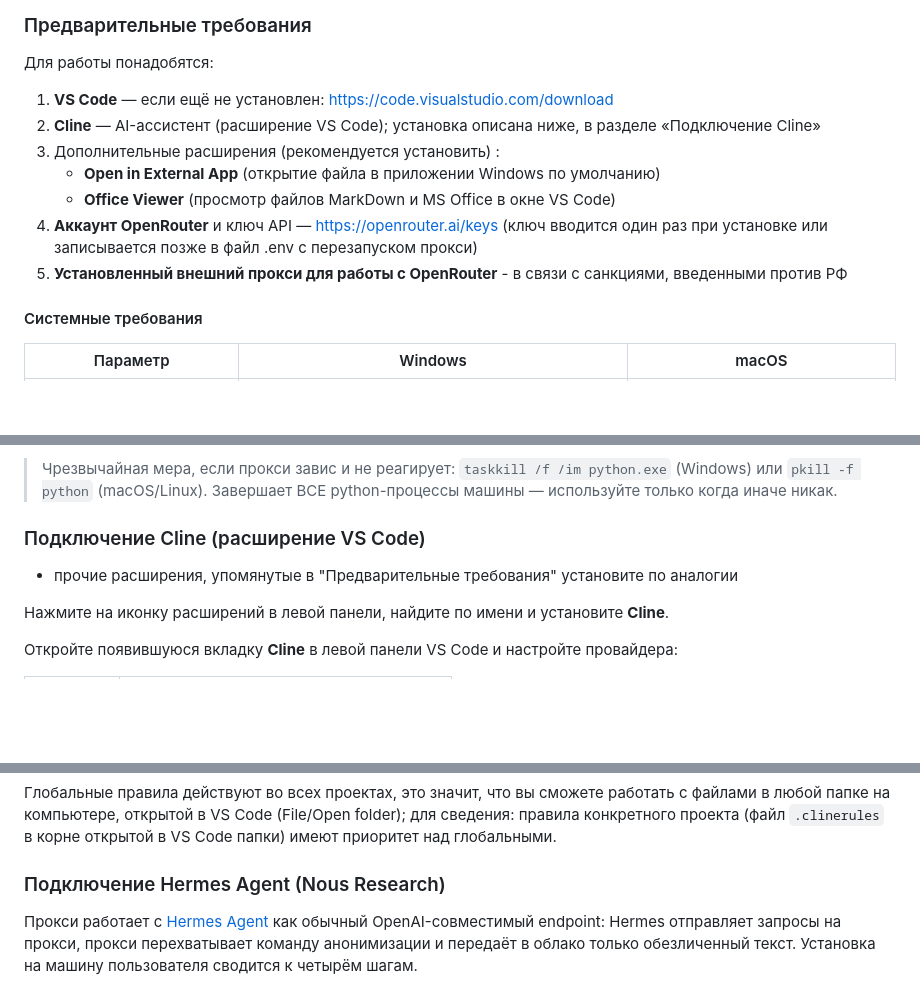
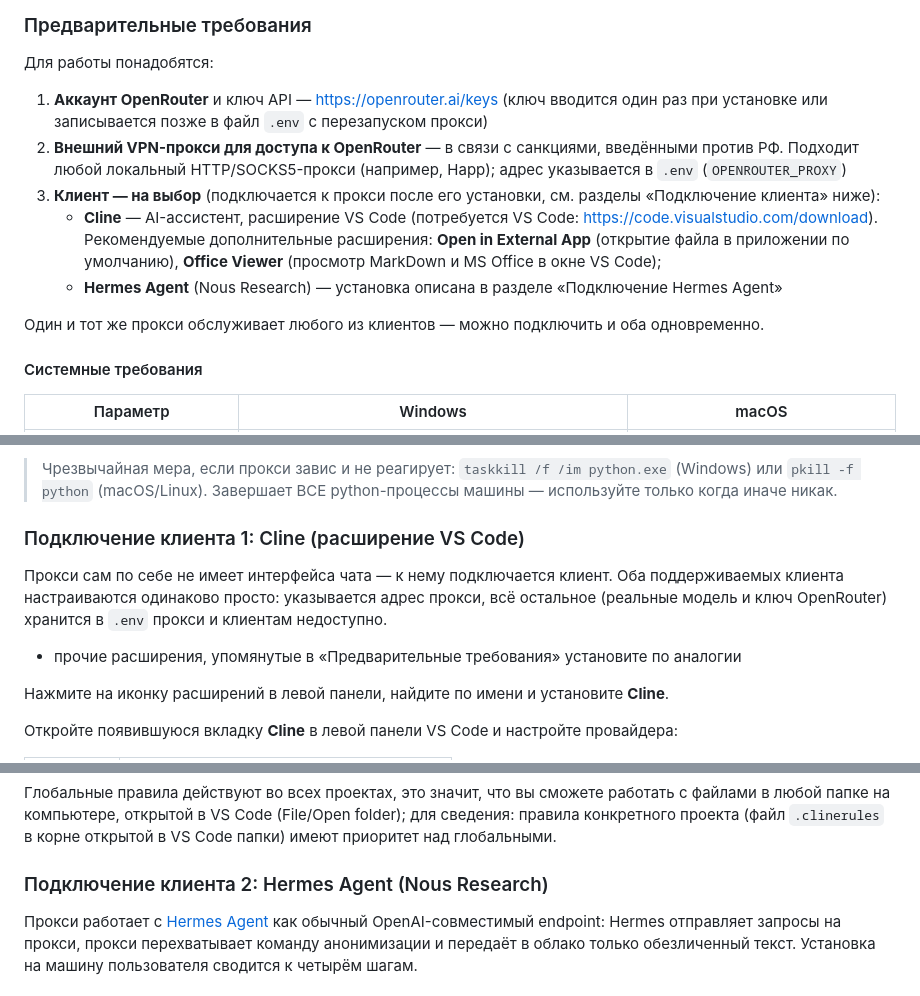
Before and after one commit to Guerchoig/anonymizer_proxy, a Markdown page: README.md, 3 parts joined by grey strips. GitHub-like rendering; blank space fills up the shorter version.

Commit message:
docs(quickstart): Быстрый старт обобщён под два клиента — Cline и Hermes Agent (клиент на выбор)

```diff
--- a/README.md
+++ b/README.md
@@ -92,14 +92,24 @@ VS Code), Hermes Agent и др. (см. соответствующие разде
 
 Для работы понадобятся:
 
-1. **VS Code** — если ещё не установлен: https://code.visualstudio.com/download
-2. **Cline** — AI-ассистент (расширение VS Code); установка описана ниже,
-   в разделе «Подключение Cline»
-3. Дополнительные расширения (рекомендуется установить) :
-   - **Open in External App** (открытие файла в приложении Windows по умолчанию)
-   - **Office Viewer** (просмотр файлов MarkDown и MS Office в окне VS Code)
-4. **Аккаунт OpenRouter** и ключ API — https://openrouter.ai/keys (ключ вводится один раз при установке или записывается позже в файл .env с перезапуском прокси)
-5. **Установленный внешний прокси для работы с OpenRouter** - в связи с санкциями, введенными против РФ
+1. **Аккаунт OpenRouter** и ключ API — https://openrouter.ai/keys (ключ
+   вводится один раз при установке или записывается позже в файл `.env`
+   с перезапуском прокси)
+2. **Внешний VPN-прокси для доступа к OpenRouter** — в связи с санкциями,
+   введёнными против РФ. Подходит любой локальный HTTP/SOCKS5-прокси
+   (например, Happ); адрес указывается в `.env` (`OPENROUTER_PROXY`)
+3. **Клиент — на выбор** (подключается к прокси после его установки, см.
+   разделы «Подключение клиента» ниже):
+   - **Cline** — AI-ассистент, расширение VS Code (потребуется VS Code:
+     https://code.visualstudio.com/download). Рекомендуемые дополнительные
+     расширения: **Open in External App** (открытие файла в приложении по
+     умолчанию), **Office Viewer** (просмотр MarkDown и MS Office в окне
+     VS Code);
+   - **Hermes Agent** (Nous Research) — установка описана в разделе
+     «Подключение Hermes Agent»
+
+Один и тот же прокси обслуживает любого из клиентов — можно подключить
+и оба одновременно.
 
 #### Системные требования
 
@@ -262,9 +272,14 @@ CPU (в том числе весь macOS-вариант; ускорение на
 > (Windows) или `pkill -f python` (macOS/Linux). Завершает ВСЕ python-процессы
 > машины — используйте только когда иначе никак.
 
-### Подключение Cline (расширение VS Code)
+### Подключение клиента 1: Cline (расширение VS Code)
 
-- прочие расширения, упомянутые в "Предварительные требования" установите по аналогии
+Прокси сам по себе не имеет интерфейса чата — к нему подключается клиент.
+Оба поддерживаемых клиента настраиваются одинаково просто: указывается
+адрес прокси, всё остальное (реальные модель и ключ OpenRouter) хранится
+в `.env` прокси и клиентам недоступно.
+
+- прочие расширения, упомянутые в «Предварительные требования» установите по аналогии
 
 Нажмите на иконку расширений в левой панели, найдите по имени и установите **Cline**.
 
@@ -294,7 +309,7 @@ CPU (в том числе весь macOS-вариант; ускорение на
 Глобальные правила действуют во всех проектах, это значит, что вы сможете работать с файлами в любой папке на компьютере, открытой в VS Code (File/Open folder);
 для сведения: правила конкретного проекта (файл `.clinerules` в корне открытой в VS Code папки) имеют приоритет над глобальными.
 
-### Подключение Hermes Agent (Nous Research)
+### Подключение клиента 2: Hermes Agent (Nous Research)
 
 Прокси работает с [Hermes Agent](https://github.com/NousResearch/hermes-agent)
 как обычный OpenAI-совместимый endpoint: Hermes отправляет запросы на прокси,
```
